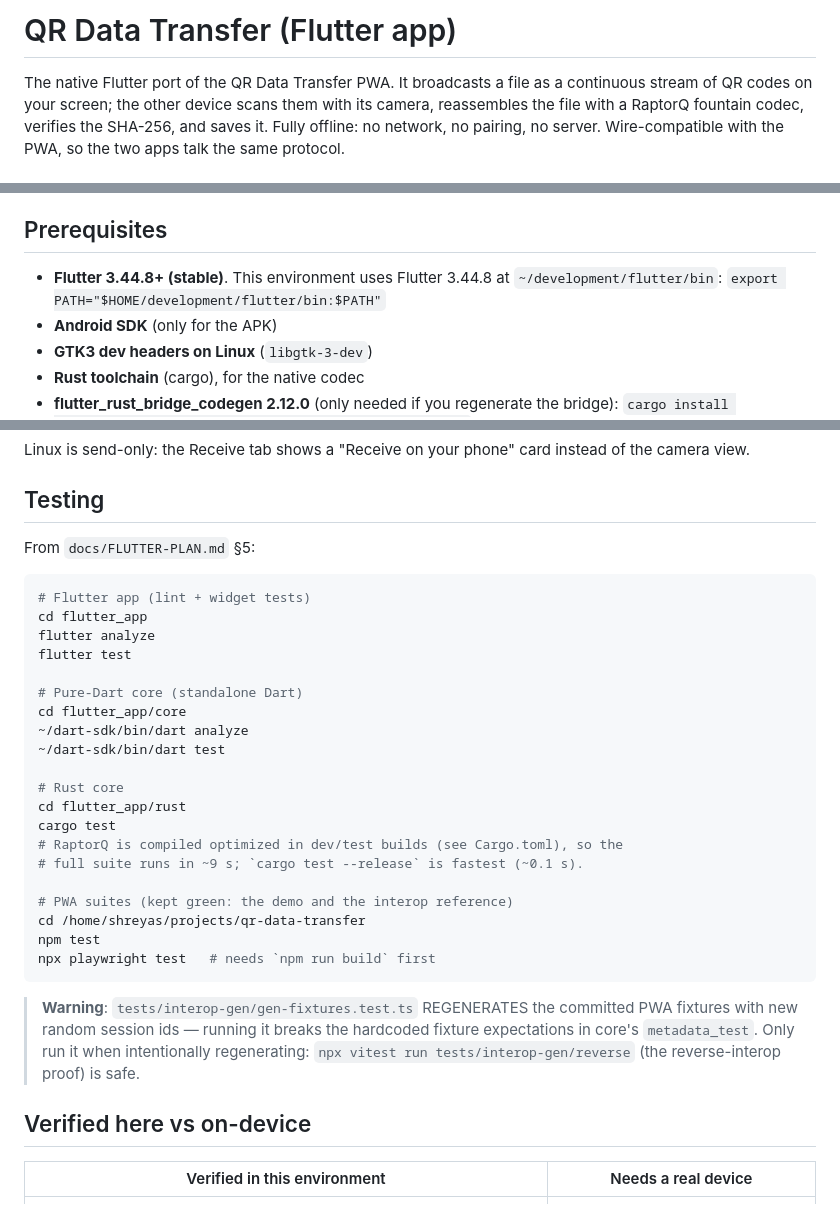
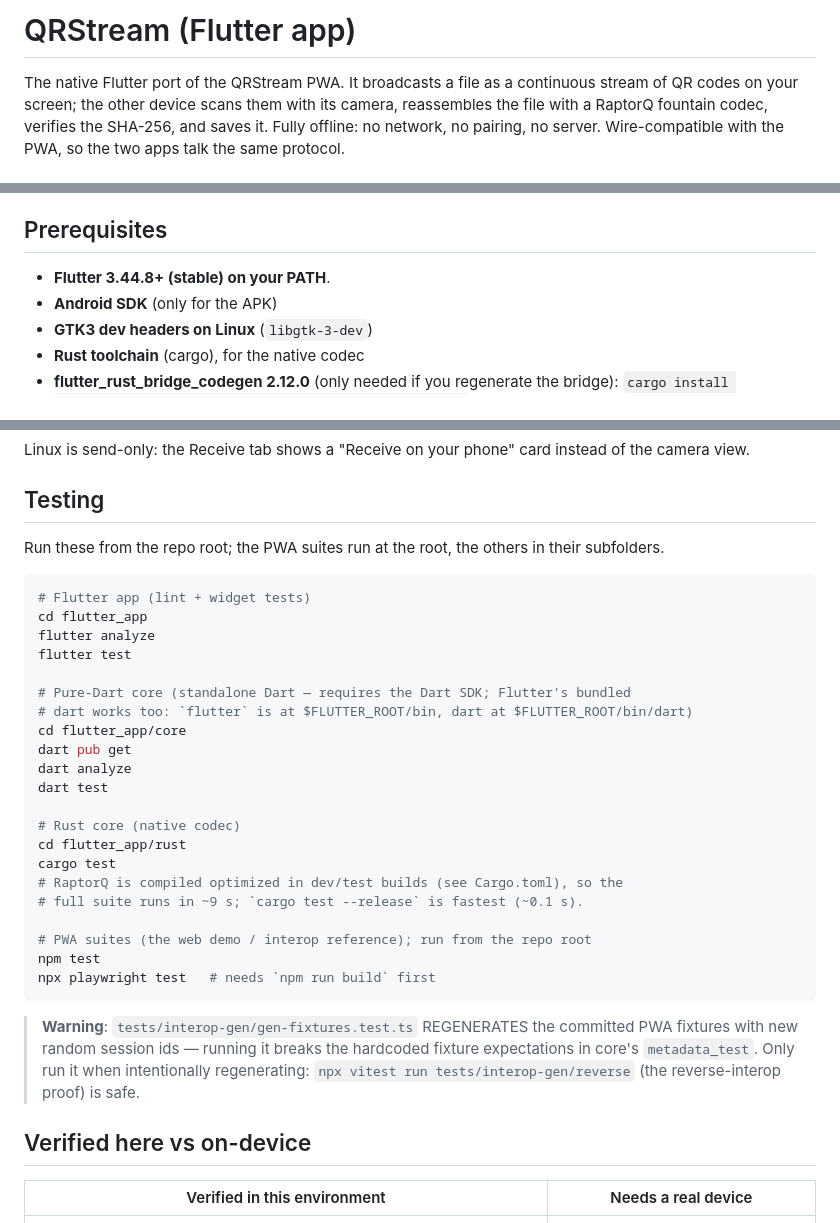
Before and after one commit to BlackPool25/QRStream, a Markdown page: flutter_app/README.md, 3 parts joined by grey strips. GitHub-like rendering.

Commit message:
docs(flutter): refresh app README

````diff
--- a/flutter_app/README.md
+++ b/flutter_app/README.md
@@ -1,6 +1,6 @@
-# QR Data Transfer (Flutter app)
+# QRStream (Flutter app)
 
-The native Flutter port of the QR Data Transfer PWA. It broadcasts a file as a continuous
+The native Flutter port of the QRStream PWA. It broadcasts a file as a continuous
 stream of QR codes on your screen; the other device scans them with its camera, reassembles
 the file with a RaptorQ fountain codec, verifies the SHA-256, and saves it. Fully offline:
 no network, no pairing, no server. Wire-compatible with the PWA, so the two apps talk the
@@ -28,9 +28,7 @@ does send + receive.
 
 ## Prerequisites
 
-- **Flutter 3.44.8+ (stable)**. This environment uses Flutter 3.44.8 at
-  `~/development/flutter/bin`:
-  `export PATH="$HOME/development/flutter/bin:$PATH"`
+- **Flutter 3.44.8+ (stable) on your PATH**.
 - **Android SDK** (only for the APK)
 - **GTK3 dev headers on Linux** (`libgtk-3-dev`)
 - **Rust toolchain** (cargo), for the native codec
@@ -161,7 +159,8 @@ camera view.
 
 ## Testing
 
-From `docs/FLUTTER-PLAN.md` §5:
+Run these from the repo root; the PWA suites run at the root, the others in their
+subfolders.
 
 ```bash
 # Flutter app (lint + widget tests)
@@ -169,19 +168,20 @@ cd flutter_app
 flutter analyze
 flutter test
 
-# Pure-Dart core (standalone Dart)
+# Pure-Dart core (standalone Dart — requires the Dart SDK; Flutter's bundled
+# dart works too: `flutter` is at $FLUTTER_ROOT/bin, dart at $FLUTTER_ROOT/bin/dart)
 cd flutter_app/core
-~/dart-sdk/bin/dart analyze
-~/dart-sdk/bin/dart test
+dart pub get
+dart analyze
+dart test
 
-# Rust core
+# Rust core (native codec)
 cd flutter_app/rust
 cargo test
 # RaptorQ is compiled optimized in dev/test builds (see Cargo.toml), so the
 # full suite runs in ~9 s; `cargo test --release` is fastest (~0.1 s).
 
-# PWA suites (kept green: the demo and the interop reference)
-cd /home/shreyas/projects/qr-data-transfer
+# PWA suites (the web demo / interop reference); run from the repo root
 npm test
 npx playwright test   # needs `npm run build` first
 ```
@@ -193,8 +193,8 @@ npx playwright test   # needs `npm run build` first
 
 ## Verified here vs on-device
 
-| Verified in this environment | Needs a real device |
-| --- | --- |
+| Verified in this environment                                                                                                                                                                                                                                                                                                                                                                                                                                                                                                                                                                              | Needs a real device                                                                                                                                                                                                                                                                                               |
+| --------------------------------------------------------------------------------------------------------------------------------------------------------------------------------------------------------------------------------------------------------------------------------------------------------------------------------------------------------------------------------------------------------------------------------------------------------------------------------------------------------------------------------------------------------------------------------------------------------- | ----------------------------------------------------------------------------------------------------------------------------------------------------------------------------------------------------------------------------------------------------------------------------------------------------------------- |
 | `flutter analyze` + `flutter test` (64 widget tests), core `dart analyze` + `dart test` (255 tests), `cargo test`, `flutter build linux --debug`, `flutter build apk --debug` **and `--release`** (arm64-only ~19 MB (`--target-platform android-arm64`; the native codec compiles only for arm64)). Interop proofs: the FFI decoder reassembles PWA-produced packets byte-identical (Rust test + full-stack Dart test). The Android APK now builds green after replacing the abandoned `media_store_plus` plugin with an in-house `saveToDownloads`/`openFile` MethodChannel (MediaStore, no temp file). | Camera scanning throughput (whether zxing2 decode keeps up with a real sensor), MediaStore save + tap-to-open on a real Android phone (API 29+ and the legacy API ≤ 28 permission path), xdg-open reveal/open on Linux, high-refresh detection on a real 90/120 Hz display, and honest end-to-end transfer rates. |
 
 The release APK is signed with the debug key; add your own signing config before publishing.
````
Also changed, not shown: other parts of flutter_app/README.md (+4 -4 lines).
